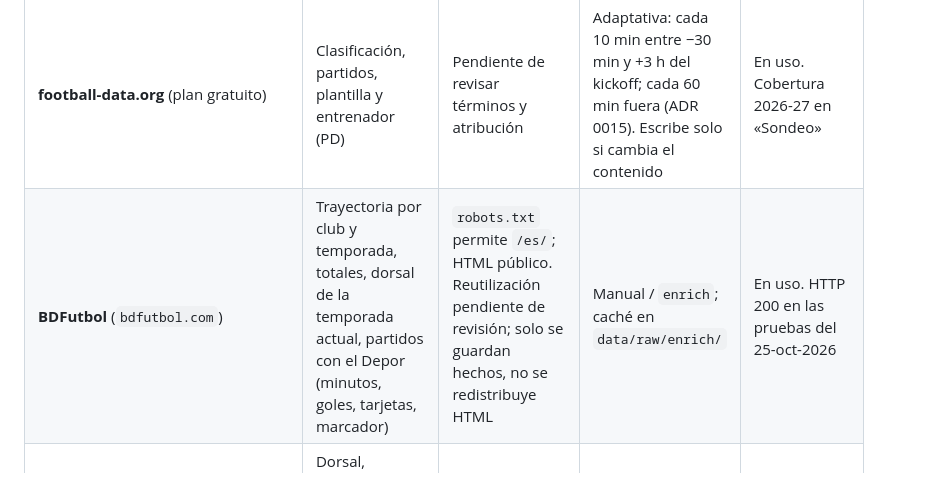
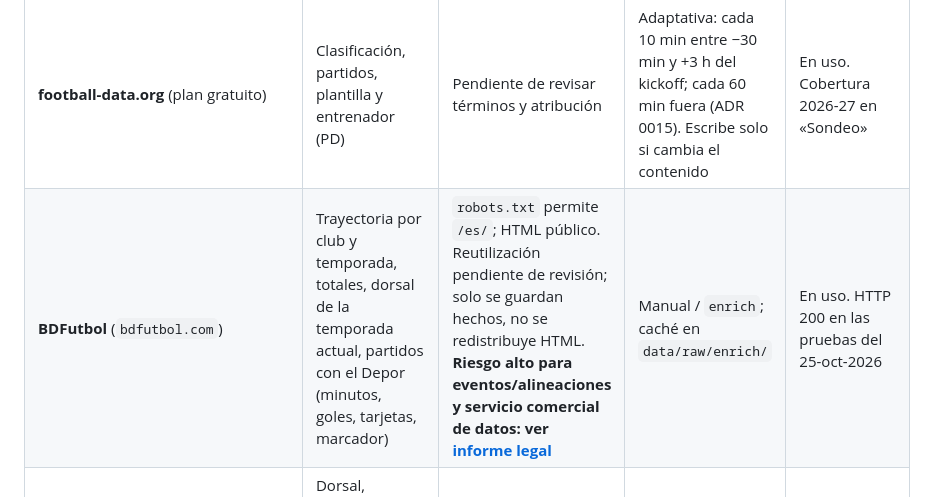
Before and after one commit to angelvilarino/depor-hub, a Markdown page: docs/sources.md, the part around the change. Drawn GitHub-style.

```diff
--- a/docs/sources.md
+++ b/docs/sources.md
@@ -7,7 +7,7 @@ Regla general: solo datos públicos, con User-Agent identificable y contacto (`C
 | Fuente | Aporta | Términos / robots | Frecuencia | Estado |
 |---|---|---|---|---|
 | **football-data.org** (plan gratuito) | Clasificación, partidos, plantilla y entrenador (PD) | Pendiente de revisar términos y atribución | Adaptativa: cada 10 min entre −30 min y +3 h del kickoff; cada 60 min fuera (ADR 0015). Escribe solo si cambia el contenido | En uso. Cobertura 2026-27 en «Sondeo» |
-| **BDFutbol** (`bdfutbol.com`) | Trayectoria por club y temporada, totales, dorsal de la temporada actual, partidos con el Depor (minutos, goles, tarjetas, marcador) | `robots.txt` permite `/es/`; HTML público. Reutilización pendiente de revisión; solo se guardan hechos, no se redistribuye HTML | Manual / `enrich`; caché en `data/raw/enrich/` | En uso. HTTP 200 en las pruebas del 25-oct-2026 |
+| **BDFutbol** (`bdfutbol.com`) | Trayectoria por club y temporada, totales, dorsal de la temporada actual, partidos con el Depor (minutos, goles, tarjetas, marcador) | `robots.txt` permite `/es/`; HTML público. Reutilización pendiente de revisión; solo se guardan hechos, no se redistribuye HTML. **Riesgo alto para eventos/alineaciones y servicio comercial de datos: ver [informe legal](bdfutbol-legal-risk.md)** | Manual / `enrich`; caché en `data/raw/enrich/` | En uso. HTTP 200 en las pruebas del 25-oct-2026 |
 | **Wikipedia ES/EN** (`es.wikipedia.org`, `en.wikipedia.org`) | Dorsal, contrato, procedencia, cesión, altura, peso y lugar de nacimiento; trayectoria del entrenador como jugador y como entrenador | CC BY-SA; se extraen hechos, no texto | Manual / `enrich` | En uso. Se recorren los sitelinks ES/GL/EN de Wikidata; la fecha de nacimiento desambigua |
 | **Wikidata** (`www.wikidata.org`, API de entidades) | Lugar de nacimiento, altura, pie (`P8006`), dorsal con `P54=Q8760`, redes, alias, imagen (`P18`) y sitelinks; entrenador `Q602465` (`P569`, `P19`, `P27`) | CC0 | Manual / `enrich` | En uso |
 | **Wikimedia Commons** (`commons.wikimedia.org`, API `imageinfo`) | Miniaturas de escudos de club a 96 px y metadatos de imágenes | CC BY-SA / CC0 según la ficha; solo se enlaza, no se copia | Manual / `enrich` | En uso para escudos (ADR 0012). **No se usa para fotos de jugador**: solo la foto oficial del club (ADR 0009) |
```
Also changed, not shown: docs/ESTADO.md (+1 -1 lines), docs/bdfutbol-legal-risk.md (added, +141 -0 lines).
